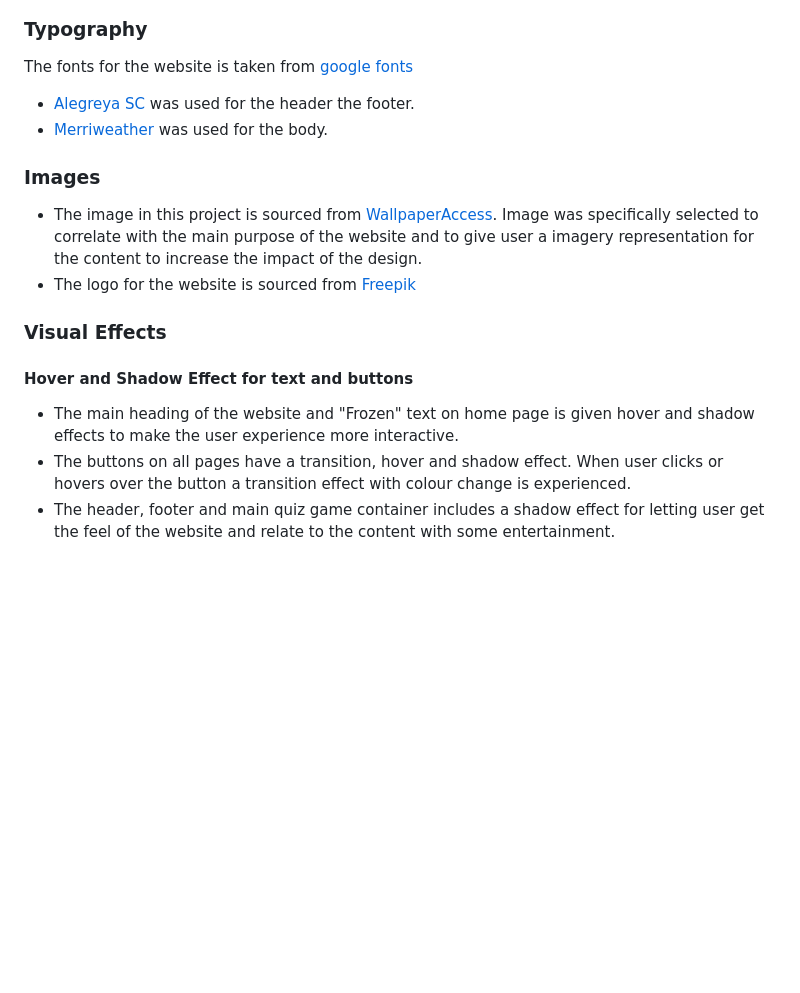
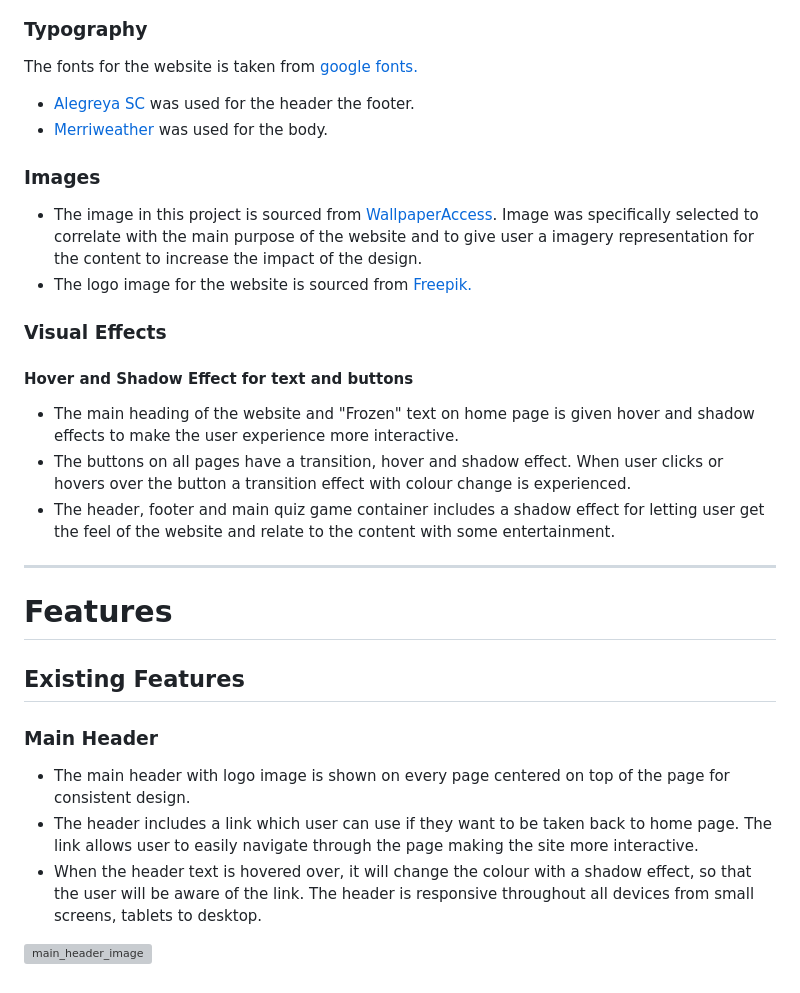
Before and after one commit to gayatrig19/the-frozen-heart-quiz, a Markdown page: README.md, the part around the change. Drawn GitHub-style; blank space fills up the shorter version; grey boxes are pictures that could not be loaded.

Commit message:
Add existing features of header section to README file

```diff
--- a/README.md
+++ b/README.md
@@ -63,7 +63,7 @@ The heading in header section of the website is capitalized with hover effect fo
 
 ### Typography
 
-The fonts for the website is taken from [google fonts](https://fonts.google.com/)
+The fonts for the website is taken from [google fonts.](https://fonts.google.com/)
 
 - [Alegreya SC](https://fonts.google.com/specimen/Alegreya+SC?query=Alegreya+Sc) was used for the header the footer.
 - [Merriweather](https://fonts.google.com/specimen/Merriweather?query=Merr) was used for the body.
@@ -71,7 +71,7 @@ The fonts for the website is taken from [google fonts](https://fonts.google.com/
 ### Images
 
 - The image in this project is sourced from [WallpaperAccess](https://wallpaperaccess.com/). Image was specifically selected to correlate with the main purpose of the website and to give user a imagery representation for the content to increase the impact of the design.
-- The logo for the website is sourced from [Freepik](https://www.freepik.com/)
+- The logo image for the website is sourced from [Freepik.](https://www.freepik.com/)
 
 ### Visual Effects
 
@@ -80,3 +80,17 @@ The fonts for the website is taken from [google fonts](https://fonts.google.com/
 - The main heading of the website and "Frozen" text on home page is given hover and shadow effects to make the user experience more interactive.
 - The buttons on all pages have a transition, hover and shadow effect. When user clicks or hovers over the button a transition effect with colour change is experienced.
 - The header, footer and main quiz game container includes a shadow effect for letting user get the feel of the website and relate to the content with some entertainment.
+
+-----
+
+# Features
+
+## Existing Features
+
+### Main Header
+
+- The main header with logo image is shown on every page centered on top of the page for consistent design.
+- The header includes a link which user can use if they want to be taken back to home page. The link allows user to easily navigate through the page making the site more interactive.
+- When the header text is hovered over, it will change the colour with a shadow effect, so that the user will be aware of the link. The header is responsive throughout all devices from small screens, tablets to desktop.
+
+![main_header_image]()
```
